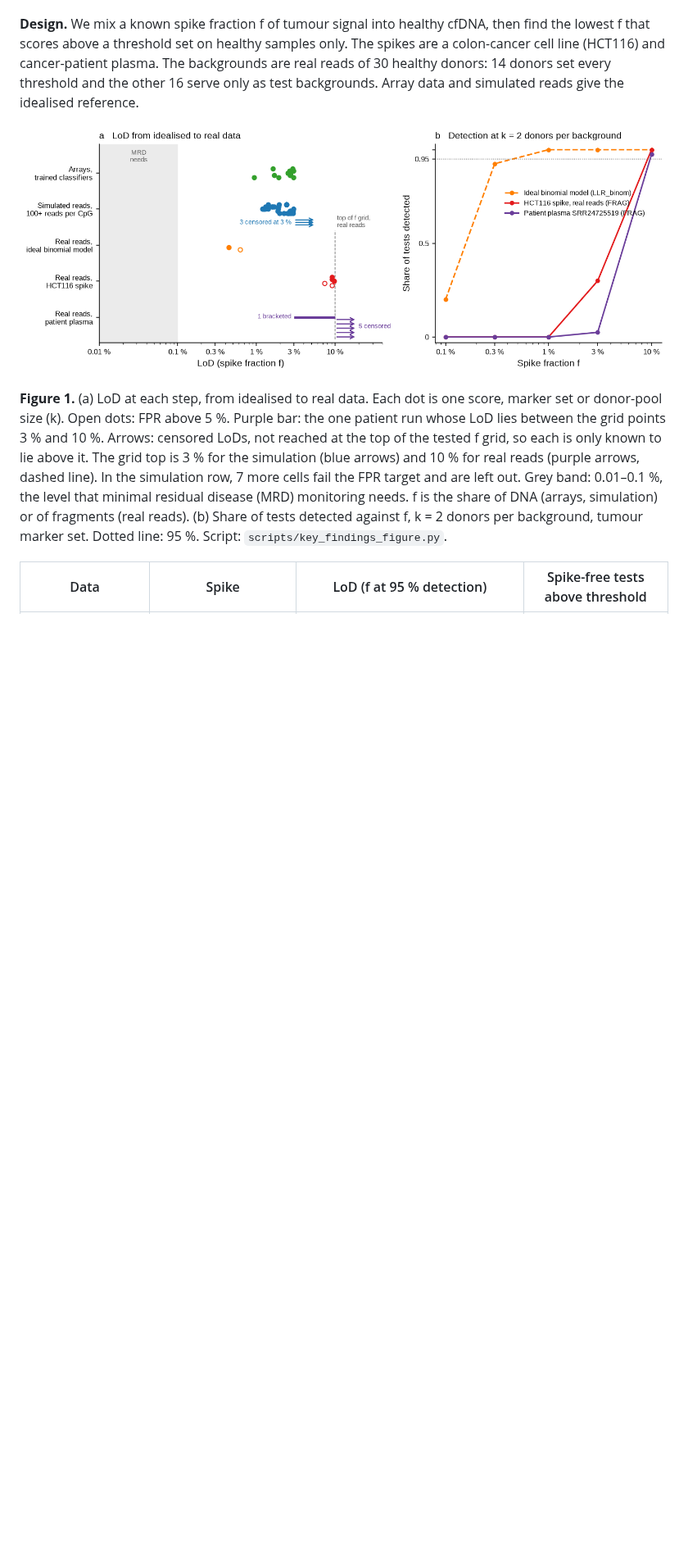
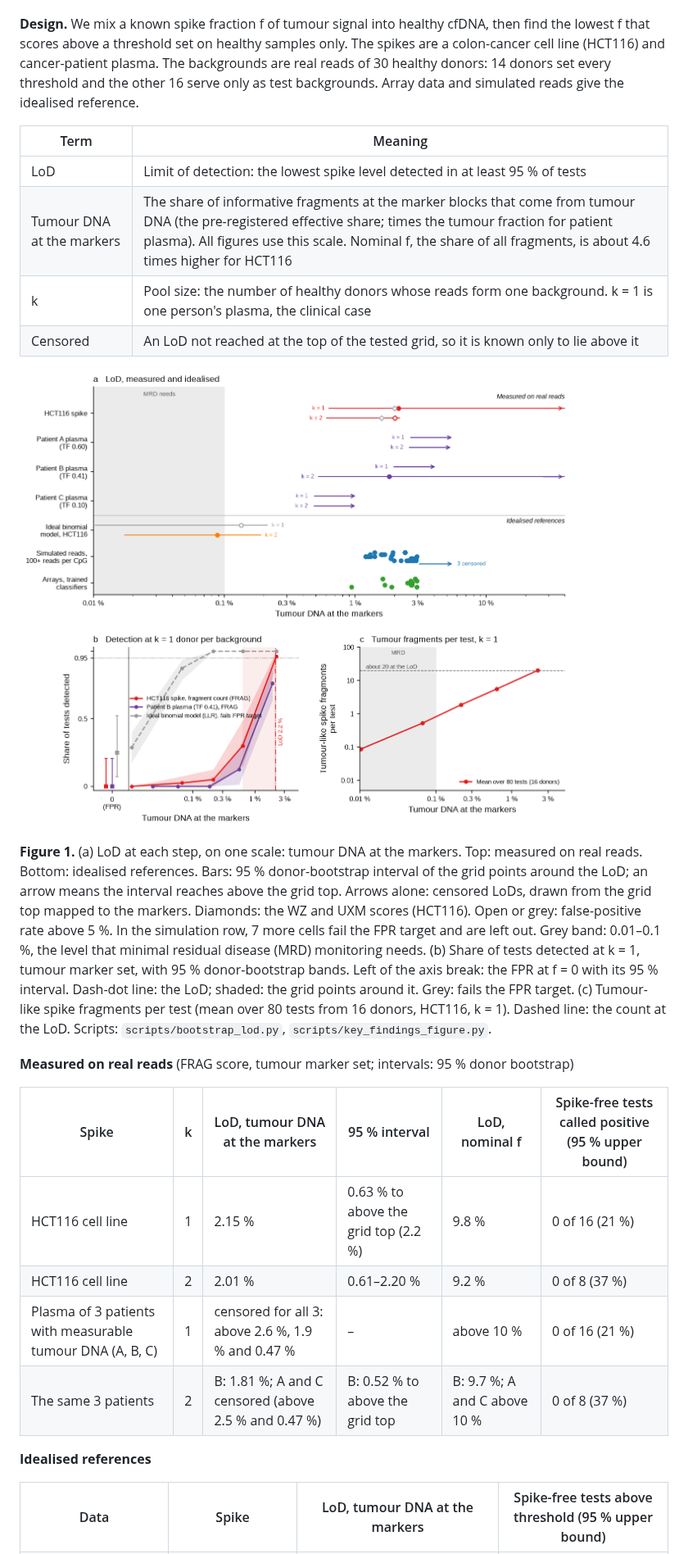
Before and after one commit to jacob-greene/cfdna-methylation-lod, a Markdown page: README.md, the part around one of its changes. Shown at 82% size. Rendered like a GitHub page; pictures changed too: figures/key_findings.png; blank space fills up the shorter version.

```diff
--- a/README.md
+++ b/README.md
@@ -17,18 +17,38 @@ colon-cancer cell line (HCT116) and cancer-patient plasma. The backgrounds are r
 of 30 healthy donors: 14 donors set every threshold and the other 16 serve only as test
 backgrounds. Array data and simulated reads give the idealised reference.
 
-![LoD at each step from idealised to real data, and detection curves at k = 2](figures/key_findings.png)
+| Term | Meaning |
+|---|---|
+| LoD | Limit of detection: the lowest spike level detected in at least 95 % of tests |
+| Tumour DNA at the markers | The share of informative fragments at the marker blocks that come from tumour DNA (the pre-registered effective share; times the tumour fraction for patient plasma). All figures use this scale. Nominal f, the share of all fragments, is about 4.6 times higher for HCT116 |
+| k | Pool size: the number of healthy donors whose reads form one background. k = 1 is one person's plasma, the clinical case |
+| Censored | An LoD not reached at the top of the tested grid, so it is known only to lie above it |
 
-**Figure 1.** (a) LoD at each step, from idealised to real data. Each dot is one score,
-marker set or donor-pool size (k). Open dots: FPR above 5 %. Purple bar: the one patient
-run whose LoD lies between the grid points 3 % and 10 %. Arrows: censored LoDs, not reached
-at the top of the tested f grid, so each is only known to lie above it. The grid top is 3 %
-for the simulation (blue arrows) and 10 % for real reads (purple arrows, dashed line). In the
-simulation row, 7 more cells fail the FPR target and are left out. Grey band:
-0.01–0.1 %, the level that minimal residual disease (MRD) monitoring needs. f is the share
-of DNA (arrays, simulation) or of fragments (real reads). (b) Share of tests detected
-against f, k = 2 donors per background, tumour marker set. Dotted line: 95 %.
-Script: `scripts/key_findings_figure.py`.
+![LoD on one scale, measured and idealised; detection at k = 1; tumour fragments per test](figures/key_findings.png)
 
-| Data | Spike | LoD (f at 95 % detection) | Spike-free tests above threshold |
+**Figure 1.** (a) LoD at each step, on one scale: tumour DNA at the markers. Top: measured on
+real reads. Bottom: idealised references. Bars: 95 % donor-bootstrap interval of the grid
+points around the LoD; an arrow means the interval reaches above the grid top. Arrows alone:
+censored LoDs, drawn from the grid top mapped to the markers. Diamonds: the WZ and UXM scores
+(HCT116). Open or grey: false-positive rate above 5 %. In the simulation row, 7 more cells
+fail the FPR target and are left out. Grey band: 0.01–0.1 %, the level that minimal residual
+disease (MRD) monitoring needs. (b) Share of tests detected at k = 1, tumour marker set, with
+95 % donor-bootstrap bands. Left of the axis break: the FPR at f = 0 with its 95 % interval.
+Dash-dot line: the LoD; shaded: the grid points around it. Grey: fails the FPR target.
+(c) Tumour-like spike fragments per test (mean over 80 tests from 16 donors, HCT116, k = 1).
+Dashed line: the count at the LoD. Scripts: `scripts/bootstrap_lod.py`,
+`scripts/key_findings_figure.py`.
+
+**Measured on real reads** (FRAG score, tumour marker set; intervals: 95 % donor bootstrap)
+
+| Spike | k | LoD, tumour DNA at the markers | 95 % interval | LoD, nominal f | Spike-free tests called positive (95 % upper bound) |
+|---|---|---|---|---|---|
+| HCT116 cell line | 1 | 2.15 % | 0.63 % to above the grid top (2.2 %) | 9.8 % | 0 of 16 (21 %) |
+| HCT116 cell line | 2 | 2.01 % | 0.61–2.20 % | 9.2 % | 0 of 8 (37 %) |
+| Plasma of 3 patients with measurable tumour DNA (A, B, C) | 1 | censored for all 3: above 2.6 %, 1.9 % and 0.47 % | – | above 10 % | 0 of 16 (21 %) |
+| The same 3 patients | 2 | B: 1.81 %; A and C censored (above 2.5 % and 0.47 %) | B: 0.52 % to above the grid top | B: 9.7 %; A and C above 10 % | 0 of 8 (37 %) |
+
+**Idealised references**
+
+| Data | Spike | LoD, tumour DNA at the markers | Spike-free tests above threshold (95 % upper bound) |
 |---|---|---|---|
```
Also changed, not shown: other parts of README.md (+18 -13 lines), docs/RESULTS.md (+43 -21 lines), figures/phase6_gse_detection.png, figures/phase6_hct116_detection.png, 7 other files.
